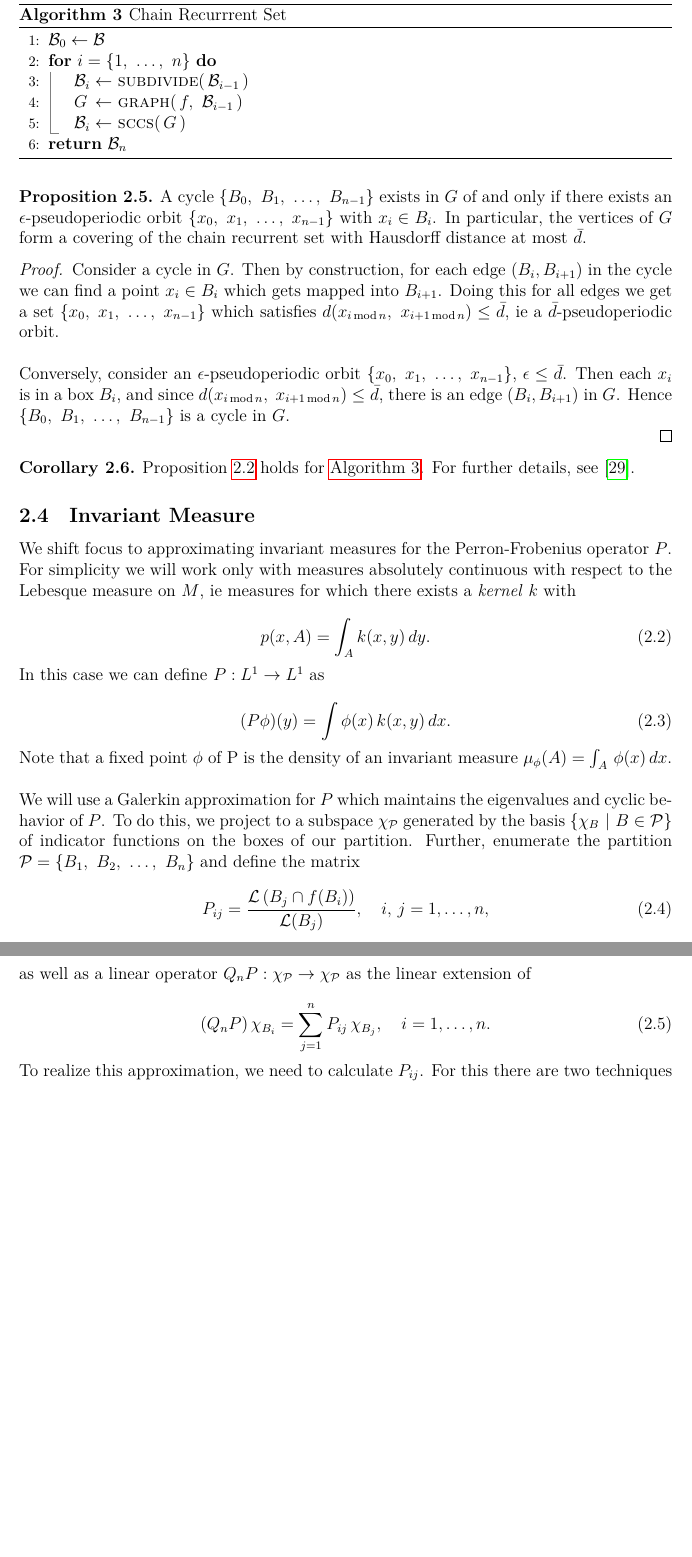
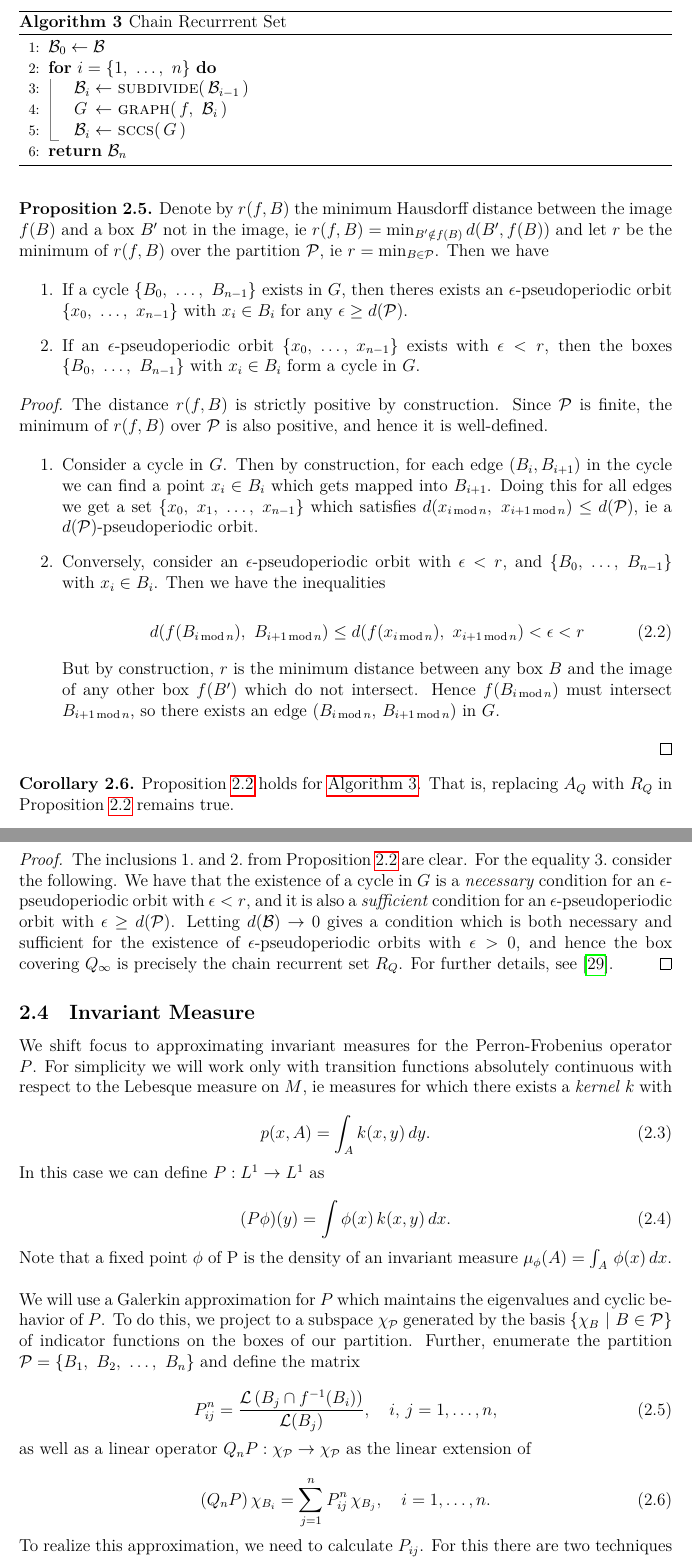
Before and after one commit to April-Hannah-Lena/schoolwork, a LaTeX thesis (Thesis/main.tex, which reads Thesis/sections/algorithms.tex, Thesis/sections/dynamical_systems.tex): two parts of pages 13 and 14 of 39, joined at a grey line, cut so that both start at the same text, the shorter picture padded with empty space. The pictures show the PDF file Thesis/main.pdf that the author committed with the source.

Commit message:
fix chain recurrent set proof

```diff
--- a/Thesis/sections/algorithms.tex
+++ b/Thesis/sections/algorithms.tex
@@ -127,12 +128,9 @@ global unstable manifold $W^u(\bar{x})$:
 The algorithm to compute the chain recurrent set is first due to \cite*{chain}. The idea
 is to construct a directed graph whose vertices are the box set $\mathcal{B}$, and for
 which edges are drawn from $B_1$ to $B_2$ if $f$ maps any part of $B_1$ into $B_2$.
-Call this graph \textproc{graph}$(f, \mathcal{B})$, and call $\bar{d}$ the maximum
-\emph{diameter} of a box in our partition, ie
-$\bar{d} = \max_{\substack{B\, \in\, \mathcal{P},\\ x,\, y\, \in\, B}} d(x, y)$.\\
-
-We can now ask for a subset of the vertices, for which each vertex is part of a directed cycle.
-We can equivalently characterize this set as follows:
+Call this graph \textproc{graph}$(f, \mathcal{B})$. We can now ask for a subset of the
+vertices, for which each vertex is part of a directed cycle. We can equivalently
+characterize this set as follows:
 
 \begin{definition}[Strongly Connected]
     For a directed graph $G = (V, E)$, a subset $H \subset V$ of vertices is called
@@ -161,39 +159,77 @@ We can equivalently characterize this set as follows:
 \end{algorithm}
 
 \begin{proposition}
-    A cycle $\left\{ B_0,\ B_1,\ \ldots,\ B_{n-1} \right\}$ exists in $G$
-    of and only if there exists an $\epsilon$-pseudoperiodic orbit
-    $\left\{ x_0,\ x_1,\ \ldots,\ x_{n-1} \right\}$ with $x_i \in B_i$.
-    In particular, the vertices of $G$ form a covering of the chain recurrent set with
-    Hausdorff distance at most $\bar{d}$.
+    Denote by $r(f, B)$ the minimum Hausdorff distance between the image $f(B)$ and a
+    box $B'$ not in the image, ie $r(f, B) = \min_{B' \notin f(B)} d(B', f(B))$ and let
+    $r$ be the minimum of $r(f, B)$ over the partition $\mathcal{P}$, ie
+    $r = \min_{B \in \mathcal{P}}$. Then we have
+
+    \begin{enumerate}
+        \item If a cycle $\left\{ B_0,\ \ldots,\ B_{n-1} \right\}$ exists in $G$, then
+        theres exists an $\epsilon$-pseudoperiodic orbit
+        $\left\{ x_0,\ \ldots,\ x_{n-1} \right\}$ with $x_i \in B_i$ for any
+        $\epsilon \geq d(\mathcal{P})$.
+        \item If an $\epsilon$-pseudoperiodic orbit
+        $\left\{ x_0,\ \ldots,\ x_{n-1} \right\}$ exists with $\epsilon < r$, then the
+        boxes $\left\{ B_0,\ \ldots,\ B_{n-1} \right\}$ with $x_i \in B_i$ form a cycle in
+        $G$.
+    \end{enumerate}
+
 \end{proposition}
 
 \begin{proof}
-    Consider a cycle in $G$. Then by construction, for each edge $(B_i, B_{i+1})$ in the
-    cycle we can find a point $x_i \in B_i$ which gets mapped into $B_{i+1}$. Doing this for all
-    edges we get a set $\left\{ x_0,\ x_1,\ \ldots,\ x_{n-1} \right\}$ which satisfies
-    $d(x_{i\, \text{mod}\, n},\ x_{i+1\, \text{mod}\, n}) \leq \bar{d}$, ie a
-    $\bar{d}$-pseudoperiodic orbit. \\
+    The distance $r(f, B)$ is strictly positive by construction. Since $\mathcal{P}$ is
+    finite, the minimum of $r(f, B)$ over $\mathcal{P}$ is also positive, and hence
+    it is well-defined.
 
-    Conversely, consider an $\epsilon$-pseudoperiodic orbit
-    $\left\{ x_0,\ x_1,\ \ldots,\ x_{n-1} \right\}$, $\epsilon \leq \bar{d}$. Then each $x_i$ is in
-    a box $B_i$, and since $d(x_{i\, \text{mod}\, n},\ x_{i+1\, \text{mod}\, n}) \leq \bar{d}$,
-    there is an edge $(B_i, B_{i+1})$ in $G$. Hence
-    $\left\{ B_0,\ B_1,\ \ldots,\ B_{n-1} \right\}$ is a cycle in $G$. \\
+    \begin{enumerate}
+        \item Consider a cycle in $G$. Then by construction, for each edge $(B_i, B_{i+1})$
+        in the cycle we can find a point $x_i \in B_i$ which gets mapped into $B_{i+1}$.
+        Doing this for all edges we get a set $\left\{ x_0,\ x_1,\ \ldots,\ x_{n-1} \right\}$
+        which satisfies $d(x_{i\, \text{mod}\, n},\ x_{i+1\, \text{mod}\, n}) \leq d(\mathcal{P})$,
+        ie a $d(\mathcal{P})$-pseudoperiodic orbit.
+        \item Conversely, consider an $\epsilon$-pseudoperiodic orbit with $\epsilon < r$,
+        and $\left\{ B_0,\ \ldots,\ B_{n-1} \right\}$ with $x_i \in B_i$.
+        Then we have the inequalities
+
+        \begin{equation}
+            d(f(B_{i\, \text{mod}\, n}),\ B_{i+1\, \text{mod}\, n}) \leq
+            d(f(x_{i\, \text{mod}\, n}),\ x_{i+1\, \text{mod}\, n}) <
+            \epsilon < r
+        \end{equation}
+
+        But by construction, $r$ is the minimum distance between any box $B$ and the image
+        of any other box $f(B')$ which do not intersect. Hence
+        $f(B_{i\, \text{mod}\, n})$ must intersect $B_{i+1\, \text{mod}\, n}$, so there
+        exists an edge $(B_{i\, \text{mod}\, n},\, B_{i+1\, \text{mod}\, n})$ in $G$.
+    \end{enumerate}
 \end{proof}
 
 \begin{corollary}
-    Proposition \ref{thm:cover} holds for \autoref{alg:chain}. For further details,
-    see \cite*{chain}.
+    Proposition \ref{thm:cover} holds for \autoref{alg:chain}. That is, replacing $A_Q$
+    with $R_Q$ in Proposition \ref{thm:cover} remains true.
 \end{corollary}
+
+\begin{proof}
+    The inclusions $1.$ and $2.$ from Proposition \ref{thm:cover} are clear. For the
+    equality $3.$ consider the following.
+    We have that the existence of a cycle in $G$ is a \emph{necessary} condition for an
+    $\epsilon$-pseudoperiodic orbit with $\epsilon < r$, and it is also a
+    \emph{sufficient} condition for an $\epsilon$-pseudoperiodic orbit with
+    $\epsilon \geq d(\mathcal{P})$. Letting $d(\mathcal{B}) \to 0$ gives a condition which
+    is both necessary and sufficient for the existence of $\epsilon$-pseudoperiodic orbits
+    with $\epsilon > 0$, and hence the box covering $Q_\infty$ is precisely the chain
+    recurrent set $R_Q$. For further details, see \cite*{chain}.
+\end{proof}
 
 % -------------------------------------------------------------------------------------- %
 
 \subsection{Invariant Measure}
 
 We shift focus to approximating invariant measures for the Perron-Frobenius operator $P$.
-For simplicity we will work only with measures absolutely continuous with respect to the
-Lebesque measure on $M$, ie measures for which there exists a \emph{kernel} $k$ with
+For simplicity we will work only with transition functions absolutely continuous with
+respect to the Lebesque measure on $M$, ie measures for which there exists a
+\emph{kernel} $k$ with
 
 \begin{equation}
     \label{eq:kernel}
@@ -217,7 +253,7 @@ $\mathcal{P} = \left\{ B_1,\ B_2,\ \ldots,\ B_n \right\}$ and define the matrix
 
 \begin{equation}
     \label{eq:pij}
-    P_{ij} = \frac{\mathcal{L}\left(B_j \cap f(B_i)\right)}{\mathcal{L}(B_j)},
+    P_{ij}^n = \frac{\mathcal{L}\left(B_j \cap f^{-1}(B_i)\right)}{\mathcal{L}(B_j)},
     \quad i,\, j = 1, \ldots, n,
 \end{equation}
 
@@ -226,7 +262,7 @@ the linear extension of
 
 \begin{equation}
     \label{eq:qnp}
-    (Q_n P)\, \chi_{B_i} = \sum_{j = 1}^n P_{ij}\, \chi_{B_j}, \quad i = 1, \ldots, n.
+    (Q_n P)\, \chi_{B_i} = \sum_{j = 1}^n P_{ij}^n\, \chi_{B_j}, \quad i = 1, \ldots, n.
 \end{equation}
 
 To realize this approximation, we need to calculate $P_{ij}$. For this there are two
@@ -242,12 +278,12 @@ $B_i$, and set $P_{ij}$ as the fraction of test points which land in $B_j$:
 
             \For{$i,j \in \left\{ 1,\ \ldots,\ n \right\}$}
                 \State $p\ \ \gets $ Choose $\left\{ p_1,\ \ldots,\ p_r \right\}$ randomly from a uniform distribution on $B_i$
-                \State $P_{ij} \gets \left. |\ B_j \cap f(p)\ | \ \middle/\ |\ p\ | \right.$
+                \State $P_{ij}^n \gets \left. |\ B_j \cap f(p)\ | \ \middle/\ |\ p\ | \right.$
             \EndFor
 
-            \State $v \gets $ Find a fixed point of $P$
+            \State $v \gets $ Find a fixed point of $P^n$
             \label{alg:measure:fix}
-            \State $\phi_n \gets \sum_{i=1}^n\: v_i\, \chi_{B_i}$
+            \State $\phi^n \gets \sum_{i=1}^n\: v_i\, \chi_{B_i}$
             \State \Return $\phi_n$
         \end{algorithmic}
     \end{spacing}
@@ -266,9 +302,9 @@ $B_i$, and set $P_{ij}$ as the fraction of test points which land in $B_j$:
 
 \begin{proposition}
     \cite*{lasota}
-    Let $p(x, A)$ be a transition function with globally lipschitz continuous kernel $k$.
-    Then the operator $P$ is compact. Further, if $k$ is strictly positive, $P$ has
-    a unique fixed point $\phi \in L^1$.
+    Let $p(x, A)$ be a transition function with globally Lipschitz continuous kernel $k$.
+    Then the operator $P : L^1 \to L^1$ is compact. Further, if $k$ is strictly positive,
+    $P$ has a unique fixed point $\phi \in L^1$.
 \end{proposition}
 
 \begin{proposition}
@@ -328,5 +363,3 @@ begin with a theorem about the convergence our discretized operator.
 
 \end{theorem}
 
-Assume now that $Q_n P$ has an eigenvalue $1$ with multiplicity $2$. Then
-as described in \cite*{algGAIO}: by the above
@@ -337 +365,0 @@ the positive and negative regions of $\phi_n$ will converge to the sets $E^+$ an
-from Theorem \ref{thm:almost}. That is, they are almost invariant.
--- a/Thesis/sections/dynamical_systems.tex
+++ b/Thesis/sections/dynamical_systems.tex
@@ -88,6 +88,11 @@ First, we set some notation for convenience.
     \label{fig:boximage}
 \end{figure}
 
+\begin{definition}[Diameter of a Box Set]
+    Denote by $d(\mathcal{B})$ the maximum diameter of a box $B \in \mathcal{B}$, ie
+    $d(\mathcal{B}) = \max_{\substack{B\, \in\, \mathcal{B},\\ x,\, y\, \in\, B}} d(x, y)$.
+\end{definition}
+
 We continue with a set of topological definitions of sets we wish to approximate.
 
 \begin{definition}[(Forward-, Backward-) Invariant]
```
Also changed, not shown: Thesis/sections/cpu.tex (+5 -1 lines), Thesis/sections/julia.tex (+12 -0 lines), Thesis/main.pdf, Thesis/sections/algorithms.tex (36 more changed lines), Thesis/sections/dynamical_systems.tex (15 more changed lines), 1 other file.
